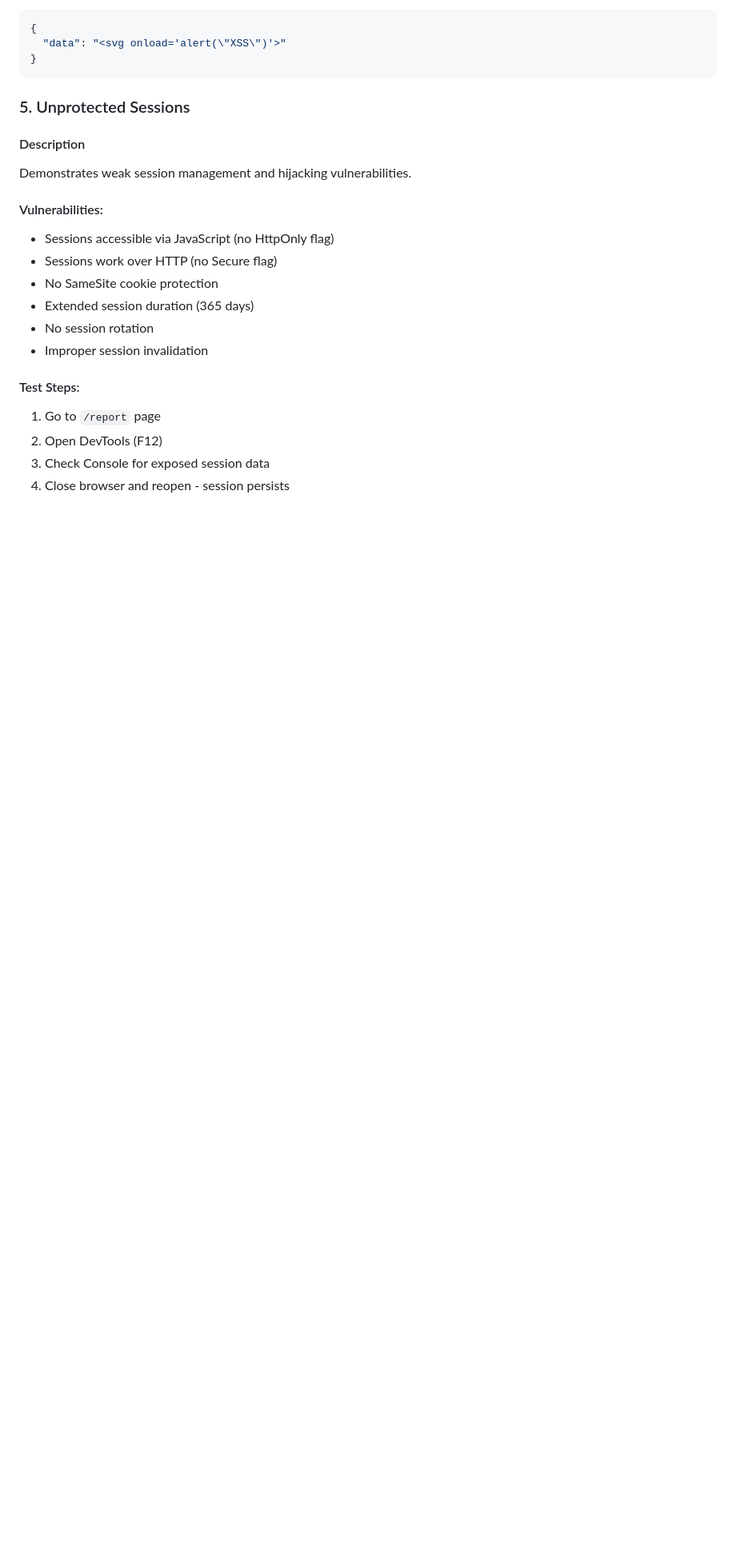
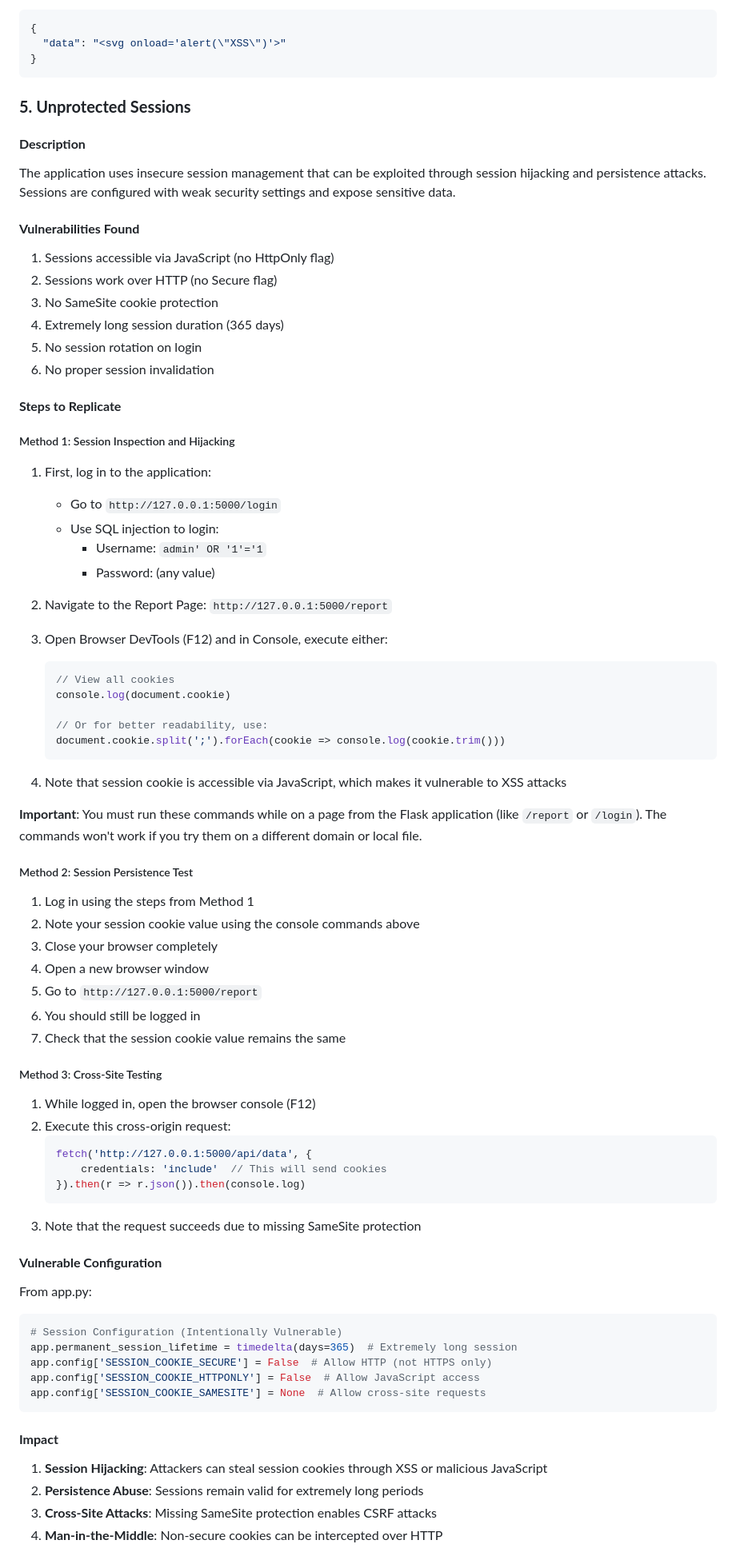
Before and after one commit to Mr-Zamora/security-lab, a Markdown page: HACKER.md, the part around one of its changes. Shown at 80% size. Drawn GitHub-style; blank space fills up the shorter version.

Commit message:
Update 5. unprotected sessions HACKER.md

````diff
--- a/HACKER.md
+++ b/HACKER.md
@@ -118,21 +118,75 @@ API endpoint vulnerable to unauthorized access and XSS through JSON data.
 }
 ```
 
-### 5. Unprotected Sessions
-#### Description
-Demonstrates weak session management and hijacking vulnerabilities.
+### **5. Unprotected Sessions**
 
-#### Vulnerabilities:
-- Sessions accessible via JavaScript (no HttpOnly flag)
-- Sessions work over HTTP (no Secure flag)
-- No SameSite cookie protection
-- Extended session duration (365 days)
-- No session rotation
-- Improper session invalidation
+#### **Description**
+The application uses insecure session management that can be exploited through session hijacking and persistence attacks. Sessions are configured with weak security settings and expose sensitive data.
 
-#### Test Steps:
-1. Go to `/report` page
-2. Open DevTools (F12)
-3. Check Console for exposed session data
-4. Close browser and reopen - session persists
+#### **Vulnerabilities Found**
+1. Sessions accessible via JavaScript (no HttpOnly flag)
+2. Sessions work over HTTP (no Secure flag)
+3. No SameSite cookie protection
+4. Extremely long session duration (365 days)
+5. No session rotation on login
+6. No proper session invalidation
 
+#### **Steps to Replicate**
+
+##### Method 1: Session Inspection and Hijacking
+1. First, log in to the application:
+   - Go to `http://127.0.0.1:5000/login`
+   - Use SQL injection to login:
+     - Username: `admin' OR '1'='1`
+     - Password: (any value)
+
+2. Navigate to the Report Page: `http://127.0.0.1:5000/report`
+
+3. Open Browser DevTools (F12) and in Console, execute either:
+   ```javascript
+   // View all cookies
+   console.log(document.cookie)
+
+   // Or for better readability, use:
+   document.cookie.split(';').forEach(cookie => console.log(cookie.trim()))
+   ```
+
+4. Note that session cookie is accessible via JavaScript, which makes it vulnerable to XSS attacks
+
+**Important**: You must run these commands while on a page from the Flask application (like `/report` or `/login`). The commands won't work if you try them on a different domain or local file.
+
+##### Method 2: Session Persistence Test
+1. Log in using the steps from Method 1
+2. Note your session cookie value using the console commands above
+3. Close your browser completely
+4. Open a new browser window
+5. Go to `http://127.0.0.1:5000/report`
+6. You should still be logged in
+7. Check that the session cookie value remains the same
+
+##### Method 3: Cross-Site Testing
+1. While logged in, open the browser console (F12)
+2. Execute this cross-origin request:
+   ```javascript
+   fetch('http://127.0.0.1:5000/api/data', {
+       credentials: 'include'  // This will send cookies
+   }).then(r => r.json()).then(console.log)
+   ```
+3. Note that the request succeeds due to missing SameSite protection
+
+#### **Vulnerable Configuration**
+From app.py:
+```python
+# Session Configuration (Intentionally Vulnerable)
+app.permanent_session_lifetime = timedelta(days=365)  # Extremely long session
+app.config['SESSION_COOKIE_SECURE'] = False  # Allow HTTP (not HTTPS only)
+app.config['SESSION_COOKIE_HTTPONLY'] = False  # Allow JavaScript access
+app.config['SESSION_COOKIE_SAMESITE'] = None  # Allow cross-site requests
+```
+
+#### **Impact**
+1. **Session Hijacking**: Attackers can steal session cookies through XSS or malicious JavaScript
+2. **Persistence Abuse**: Sessions remain valid for extremely long periods
+3. **Cross-Site Attacks**: Missing SameSite protection enables CSRF attacks
+4. **Man-in-the-Middle**: Non-secure cookies can be intercepted over HTTP
+
````
Also changed, not shown: other parts of HACKER.md (+41 -0 lines).
